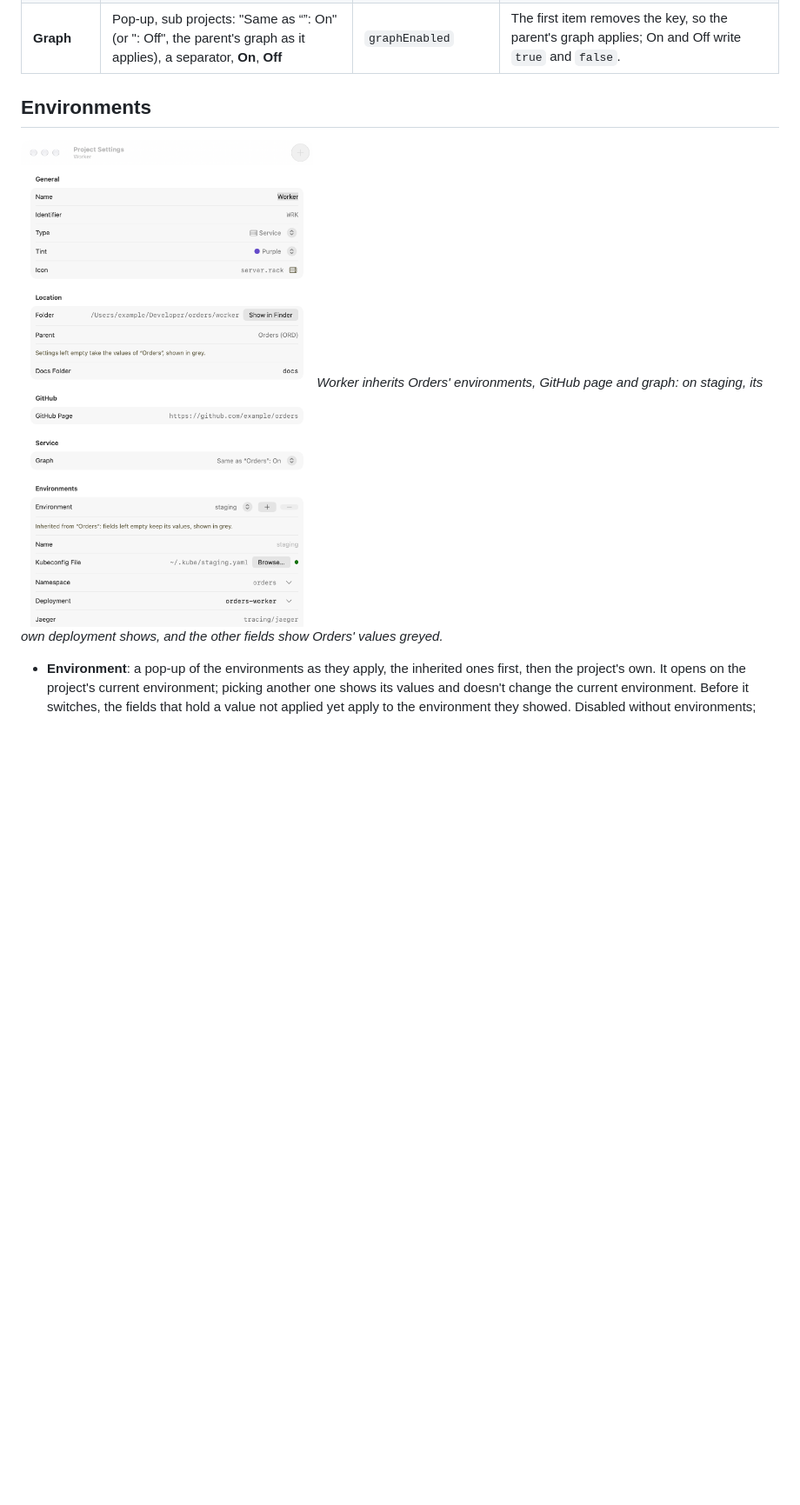
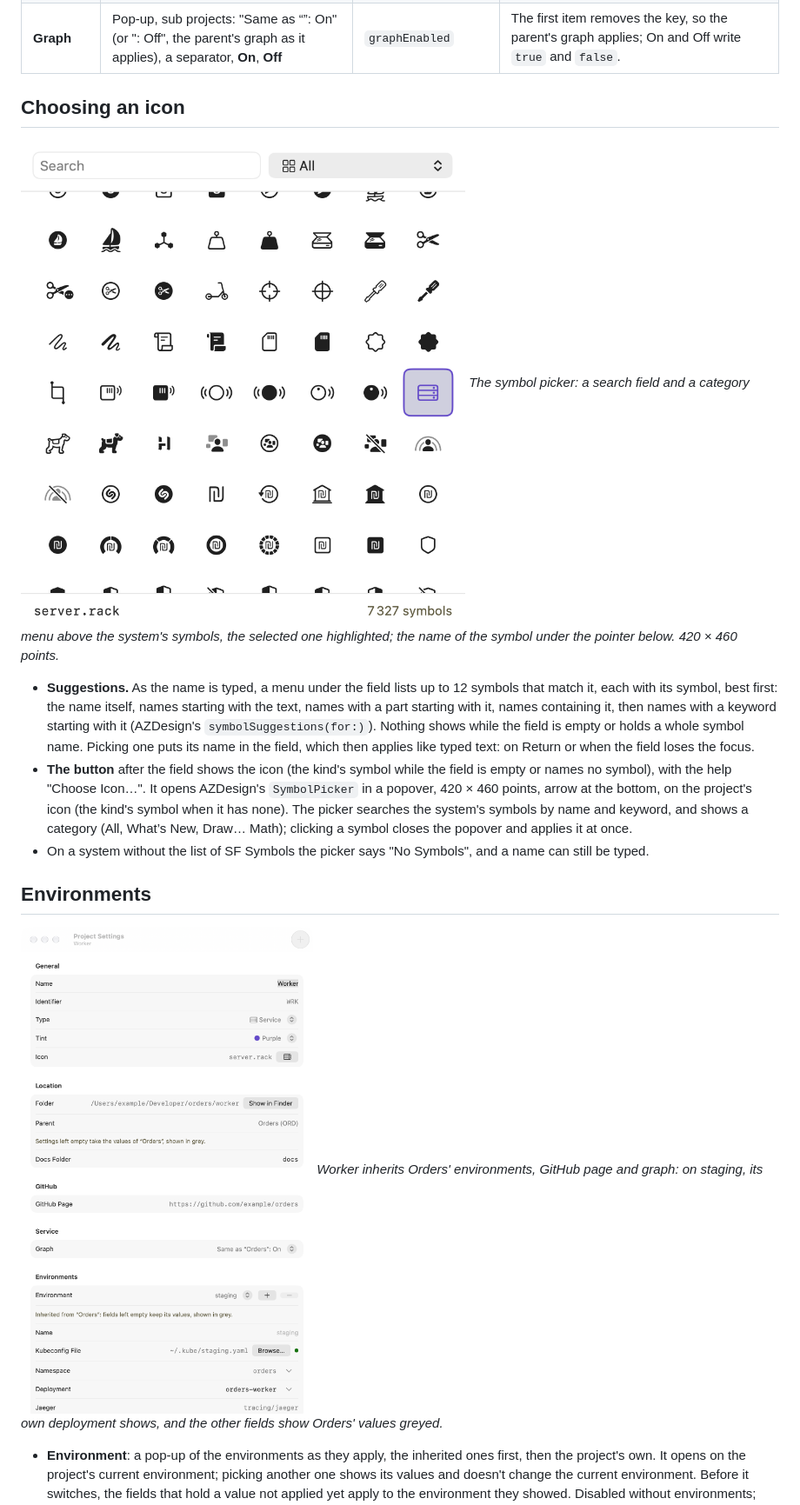
Before and after one commit to Azavech/HephaestusV3, a Markdown page: docs/ui/project-settings.md, the part around one of its changes. Shown at 87% size. Rendered like a GitHub page; pictures changed too: docs/ui/images/project-settings-icon-picker.png (added), docs/ui/images/project-settings-subproject.png; blank space fills up the shorter version.

```diff
--- a/docs/ui/project-settings.md
+++ b/docs/ui/project-settings.md
@@ -72,6 +74,24 @@ file changed outside the app) shows in every field but the one being edited.
 | **GitHub Page** | Text field, monospaced; placeholder: the page an empty field gives (`defaultGithubPage`: the nearest ancestor's typed page, else the origin's of the project or its nearest ancestor), else `https://github.com/owner/name` | `githubPage` | `https://github.com/<owner>/<name>`, trimmed, a trailing `/` removed: "Enter a GitHub page, for example https://github.com/owner/name."; empty removes it, and the placeholder's page applies. |
 | **Enable graph** | Toggle, top-level projects | `graphEnabled` | Shows the graph as it applies. On writes `true`; off removes the key, which is off. |
 | **Graph** | Pop-up, sub projects: "Same as “<parent>”: On" (or ": Off", the parent's graph as it applies), a separator, **On**, **Off** | `graphEnabled` | The first item removes the key, so the parent's graph applies; On and Off write `true` and `false`. |
+
+## Choosing an icon
+
+![The symbol picker, opened from the Icon row, with server.rack selected](images/project-settings-icon-picker.png)
+*The symbol picker: a search field and a category menu above the system's symbols, the selected one highlighted;
+the name of the symbol under the pointer below. 420 × 460 points.*
+
+- **Suggestions.** As the name is typed, a menu under the field lists up to 12 symbols that match it, each with
+  its symbol, best first: the name itself, names starting with the text, names with a part starting with it,
+  names containing it, then names with a keyword starting with it (AZDesign's `symbolSuggestions(for:)`).
+  Nothing shows while the field is empty or holds a whole symbol name. Picking one puts its name in the field,
+  which then applies like typed text: on Return or when the field loses the focus.
+- **The button** after the field shows the icon (the kind's symbol while the field is empty or names no
+  symbol), with the help "Choose Icon…". It opens AZDesign's `SymbolPicker` in a popover, 420 × 460 points,
+  arrow at the bottom, on the project's icon (the kind's symbol when it has none). The picker searches the
+  system's symbols by name and keyword, and shows a category (All, What’s New, Draw… Math); clicking a symbol
+  closes the popover and applies it at once.
+- On a system without the list of SF Symbols the picker says "No Symbols", and a name can still be typed.
 
 ## Environments
 
```
Also changed, not shown: other parts of docs/ui/project-settings.md (+8 -5 lines), docs/architecture.md (+7 -3 lines), docs/decisions.md (+3 -1 lines), docs/ui/images/project-settings-add.png, docs/ui/images/project-settings-app.png, docs/ui/images/project-settings-dark.png, docs/ui/images/project-settings.png, 7 other files.
